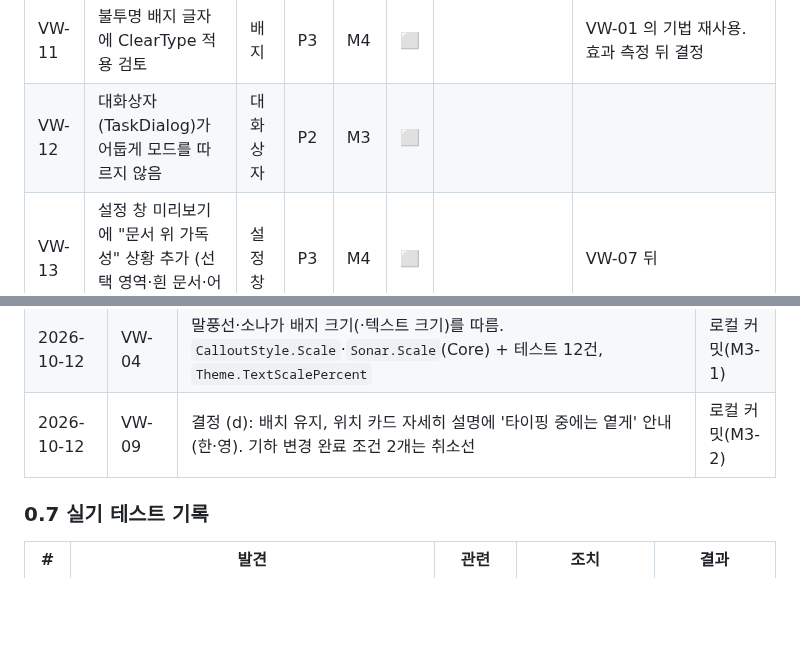
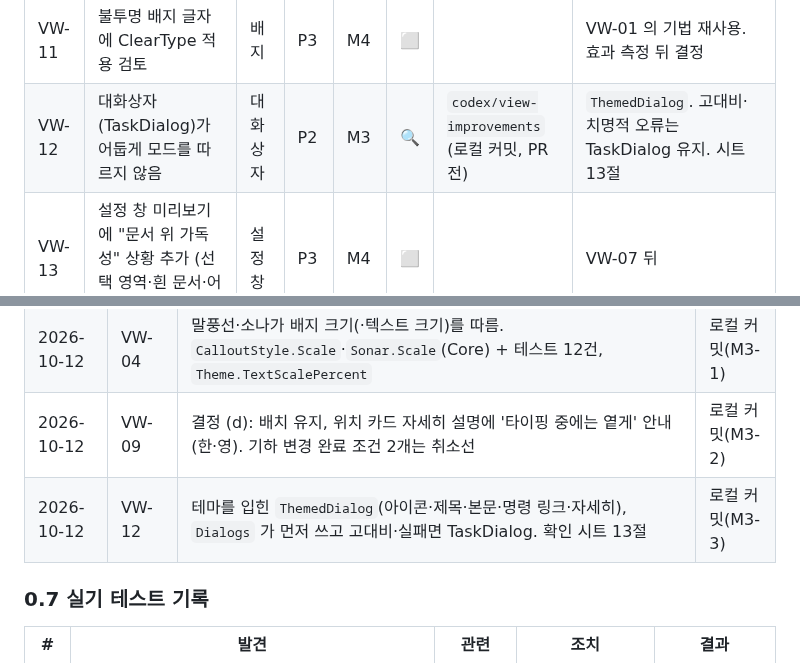
Before and after one commit to kimch0627/windows-ime-badge, a Markdown page: docs/view-improvement-prd.md, 2 parts joined by grey strips. Drawn GitHub-style; blank space fills up the shorter version.

```diff
--- a/docs/view-improvement-prd.md
+++ b/docs/view-improvement-prd.md
@@ -72,7 +72,7 @@
 | VW-09 | 아래쪽 배치에서 배지가 다음 줄 글자를 가림 | 배지 | P2 | M3 | 🔍 | `codex/view-improvements` (로컬 커밋, PR 전) | 결정 (d): 배치 유지 + 위치 카드에서 '타이핑 중에는 옅게' 로 잇는 안내 |
 | VW-10 | 트레이 아이콘 16px "한" 뭉개짐 | 트레이 | P3 | M4 | ⬜ | | |
 | VW-11 | 불투명 배지 글자에 ClearType 적용 검토 | 배지 | P3 | M4 | ⬜ | | VW-01 의 기법 재사용. 효과 측정 뒤 결정 |
-| VW-12 | 대화상자(TaskDialog)가 어둡게 모드를 따르지 않음 | 대화상자 | P2 | M3 | ⬜ | | |
+| VW-12 | 대화상자(TaskDialog)가 어둡게 모드를 따르지 않음 | 대화상자 | P2 | M3 | 🔍 | `codex/view-improvements` (로컬 커밋, PR 전) | `ThemedDialog`. 고대비·치명적 오류는 TaskDialog 유지. 시트 13절 |
 | VW-13 | 설정 창 미리보기에 "문서 위 가독성" 상황 추가 (선택 영역·흰 문서·어두운 편집기) | 설정 창 | P3 | M4 | ⬜ | | VW-07 뒤 |
 | VW-14 | 밝게 앱 모드·고대비·125/150% 배율 전수 캡처 검증 | 전체 | P2 | M4 | ⬜ | | 이 PC 는 어둡게·100% 만 확인됨 |
 
@@ -105,6 +105,7 @@ M4  VW-05 · VW-06 · VW-10 · VW-11 · VW-13 · VW-14   독립. VW-06·13 은 M
 | 2026-10-12 | VW-08 | 점·밑줄 아래 표시 기호 키움(▲ 6×4, ▁ 9×2, ■ 4×4), 치수를 Core 로 옮기고 자리 맞춤 테스트 6건 | 로컬 커밋(M2-3) |
 | 2026-10-12 | VW-04 | 말풍선·소나가 배지 크기(·텍스트 크기)를 따름. `CalloutStyle.Scale`·`Sonar.Scale`(Core) + 테스트 12건, `Theme.TextScalePercent` | 로컬 커밋(M3-1) |
 | 2026-10-12 | VW-09 | 결정 (d): 배치 유지, 위치 카드 자세히 설명에 '타이핑 중에는 옅게' 안내(한·영). 기하 변경 완료 조건 2개는 취소선 | 로컬 커밋(M3-2) |
+| 2026-10-12 | VW-12 | 테마를 입힌 `ThemedDialog`(아이콘·제목·본문·명령 링크·자세히), `Dialogs` 가 먼저 쓰고 고대비·실패면 TaskDialog. 확인 시트 13절 | 로컬 커밋(M3-3) |
 
 ### 0.7 실기 테스트 기록
 
```
Also changed, not shown: other parts of docs/view-improvement-prd.md (+12 -8 lines), CHANGELOG.md (+2 -0 lines), README.md (+4 -1 lines), docs/images/view-prd/vw12-dialogs.png (added), 4 other files.
